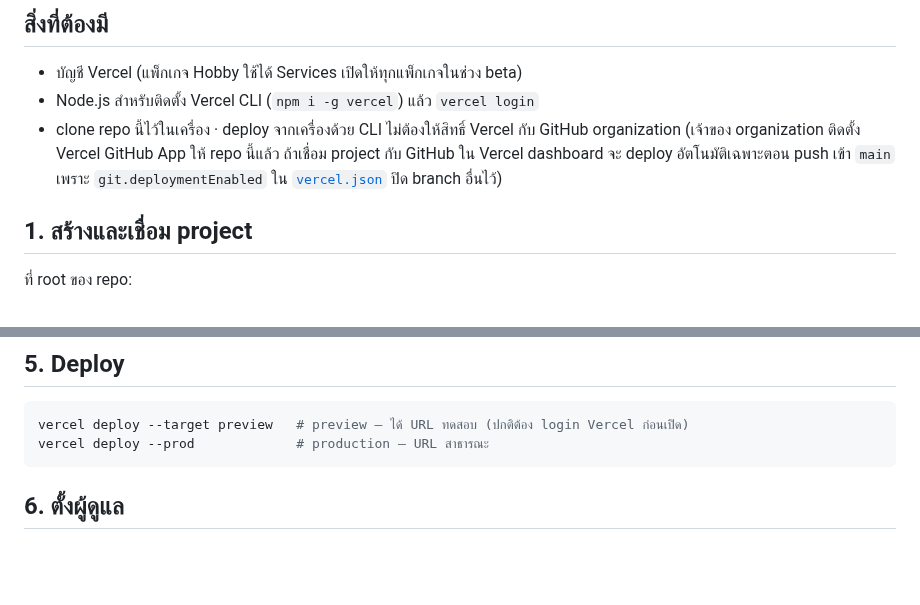
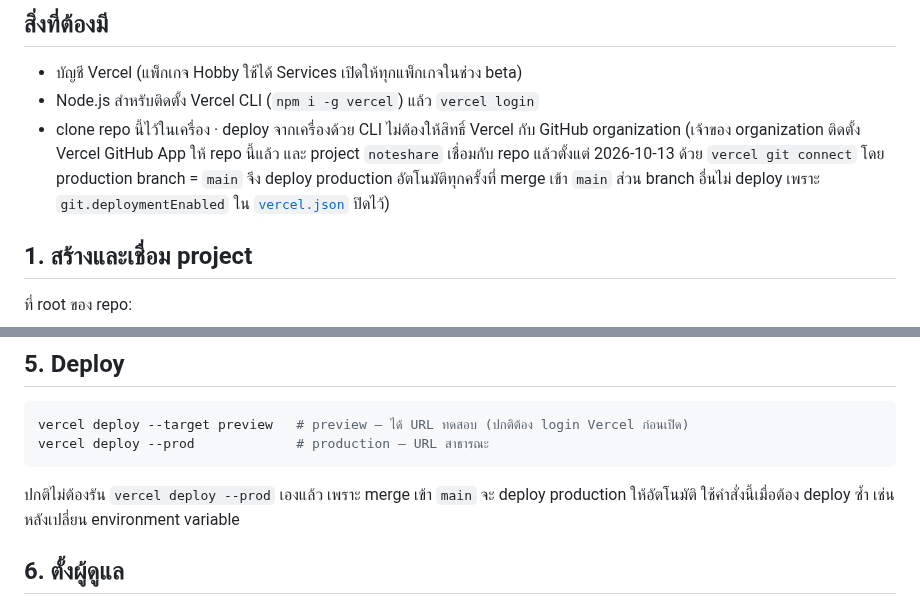
Before and after one commit to Software-Engineering-Concepts-2026/se-sec2-team-05, a Markdown page: docs/deploy/vercel.md, 2 parts joined by grey strips. Rendered like a GitHub page; blank space fills up the shorter version.

````diff
--- a/docs/deploy/vercel.md
+++ b/docs/deploy/vercel.md
@@ -12,8 +12,9 @@
 - บัญชี Vercel (แพ็กเกจ Hobby ใช้ได้ Services เปิดให้ทุกแพ็กเกจในช่วง beta)
 - Node.js สำหรับติดตั้ง Vercel CLI (`npm i -g vercel`) แล้ว `vercel login`
 - clone repo นี้ไว้ในเครื่อง · deploy จากเครื่องด้วย CLI ไม่ต้องให้สิทธิ์ Vercel กับ GitHub organization
-  (เจ้าของ organization ติดตั้ง Vercel GitHub App ให้ repo นี้แล้ว ถ้าเชื่อม project กับ GitHub ใน Vercel dashboard
-  จะ deploy อัตโนมัติเฉพาะตอน push เข้า `main` เพราะ `git.deploymentEnabled` ใน [`vercel.json`](../../vercel.json) ปิด branch อื่นไว้)
+  (เจ้าของ organization ติดตั้ง Vercel GitHub App ให้ repo นี้แล้ว และ project `noteshare` เชื่อมกับ repo แล้วตั้งแต่ 2026-10-13
+  ด้วย `vercel git connect` โดย production branch = `main` จึง deploy production อัตโนมัติทุกครั้งที่ merge เข้า `main`
+  ส่วน branch อื่นไม่ deploy เพราะ `git.deploymentEnabled` ใน [`vercel.json`](../../vercel.json) ปิดไว้)
 
 ## 1. สร้างและเชื่อม project
 
@@ -77,6 +78,9 @@ vercel deploy --target preview   # preview — ได้ URL ทดสอบ (
 vercel deploy --prod             # production — URL สาธารณะ
 ```
 
+ปกติไม่ต้องรัน `vercel deploy --prod` เองแล้ว เพราะ merge เข้า `main` จะ deploy production ให้อัตโนมัติ ใช้คำสั่งนี้เมื่อต้อง deploy ซ้ำ
+เช่น หลังเปลี่ยน environment variable
+
 ## 6. ตั้งผู้ดูแล
 
 สมัครบัญชีของผู้ดูแลผ่านหน้าเว็บ แล้วดู id ของบัญชีนั้น (เช่นใน Neon console: `select id, email from users;`)
````
Also changed, not shown: README.md (+22 -9 lines).
